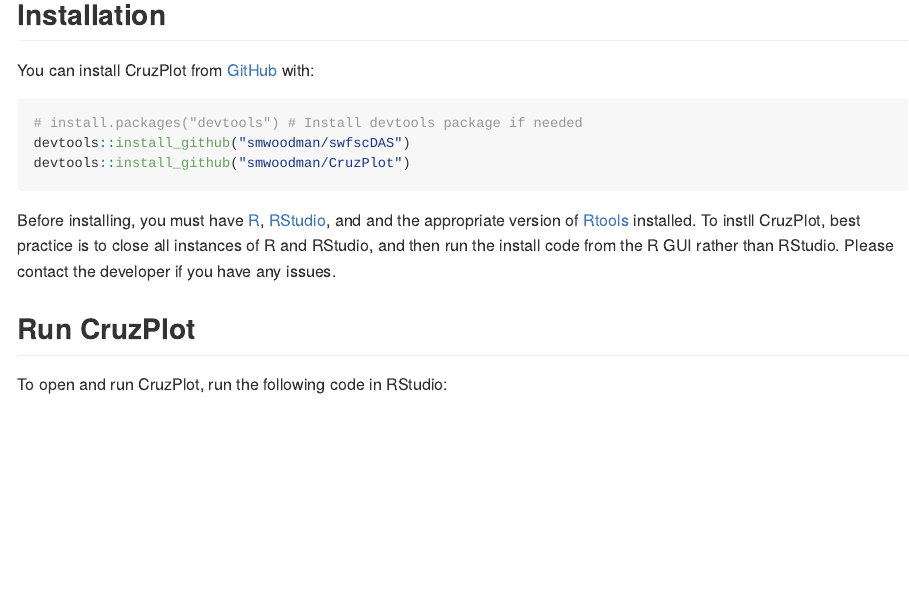
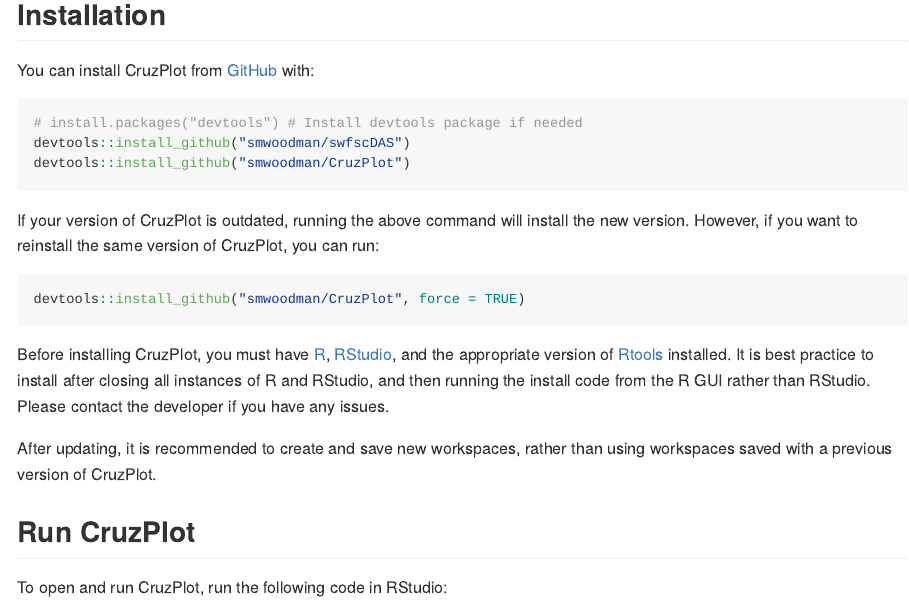
Before and after one commit to SWFSC/CruzPlot, an R Markdown document (README.Rmd): the page in a window 1100 px wide, from 190 px down. The pictures show the output file README.md that the author committed with the source, drawn offline in the style of GitHub; badge pictures from the web are left out.

Commit message:
Update install docs

````diff
--- a/README.Rmd
+++ b/README.Rmd
@@ -32,7 +32,15 @@
 devtools::install_github("smwoodman/CruzPlot")
 ```
 
-Before installing, you must have [R](https://www.r-project.org/), [RStudio](https://rstudio.com/products/rstudio/download/#download), and and the appropriate version of [Rtools](https://cran.r-project.org/bin/windows/Rtools/) installed. To instll CruzPlot, best practice is to close all instances of R and RStudio, and then run the install code from the R GUI rather than RStudio. Please contact the developer if you have any issues.
+If your version of CruzPlot is outdated, running the above command will install the new version. However, if you want to reinstall the same version of CruzPlot, you can run:
+
+```{r, eval=FALSE}
+devtools::install_github("smwoodman/CruzPlot", force = TRUE)
+```
+
+Before installing CruzPlot, you must have [R](https://www.r-project.org/), [RStudio](https://rstudio.com/products/rstudio/download/#download), and the appropriate version of [Rtools](https://cran.r-project.org/bin/windows/Rtools/) installed. It is best practice to install after closing all instances of R and RStudio, and then running the install code from the R GUI rather than RStudio. Please contact the developer if you have any issues.
+
+After updating, it is recommended to create and save new workspaces, rather than using workspaces saved with a previous version of CruzPlot.
 
 ## Run CruzPlot
 
````
Also changed, not shown: README.md.
